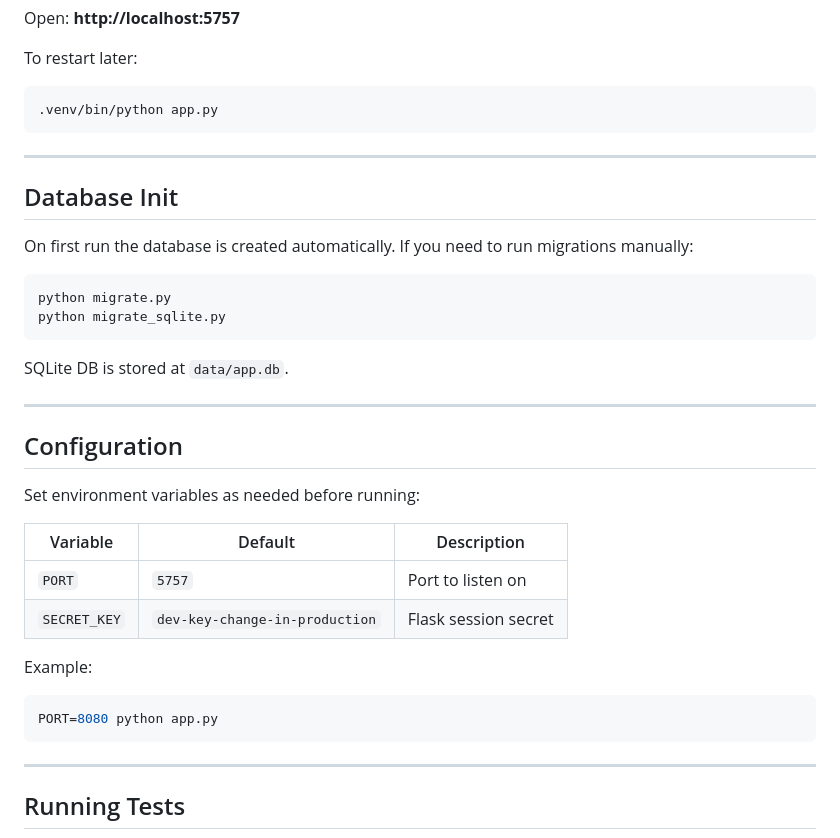
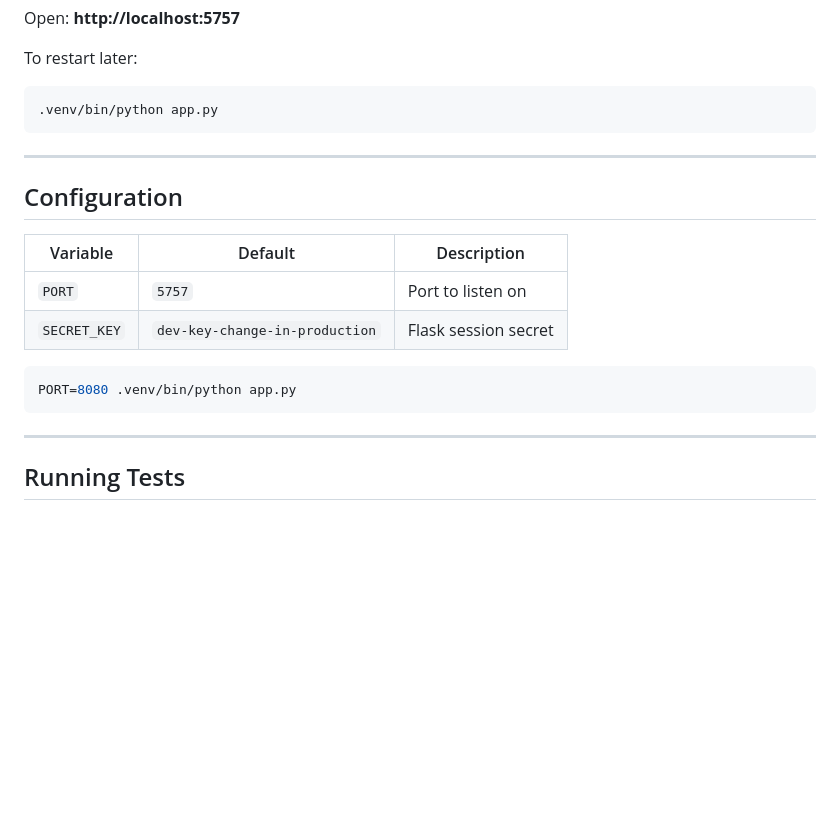
Before and after one commit to ConnnnerDay/surf-pier-forecast, a Markdown page: README.md, the part around the change. Drawn GitHub-style; blank space fills up the shorter version.

Commit message:
Clean up README: remove redundant DB Init section, fix config example
https://claude.ai/code/session_01T9A2eFt7j7amTg8WyGBh4x

````diff
--- a/README.md
+++ b/README.md
@@ -38,32 +38,15 @@ To restart later:
 
 ---
 
-## Database Init
-
-On first run the database is created automatically. If you need to run migrations manually:
-
-```bash
-python migrate.py
-python migrate_sqlite.py
-```
-
-SQLite DB is stored at `data/app.db`.
-
----
-
 ## Configuration
-
-Set environment variables as needed before running:
 
 | Variable | Default | Description |
 |---|---|---|
 | `PORT` | `5757` | Port to listen on |
 | `SECRET_KEY` | `dev-key-change-in-production` | Flask session secret |
 
-Example:
-
 ```bash
-PORT=8080 python app.py
+PORT=8080 .venv/bin/python app.py
 ```
 
 ---
````
